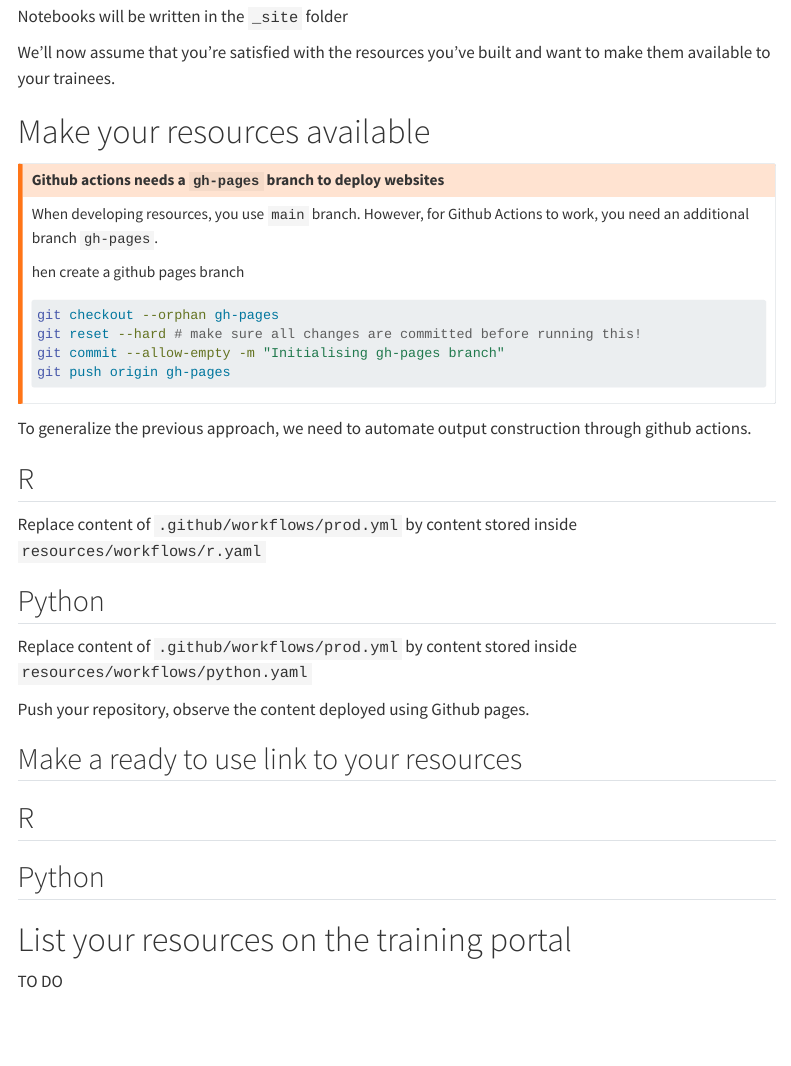
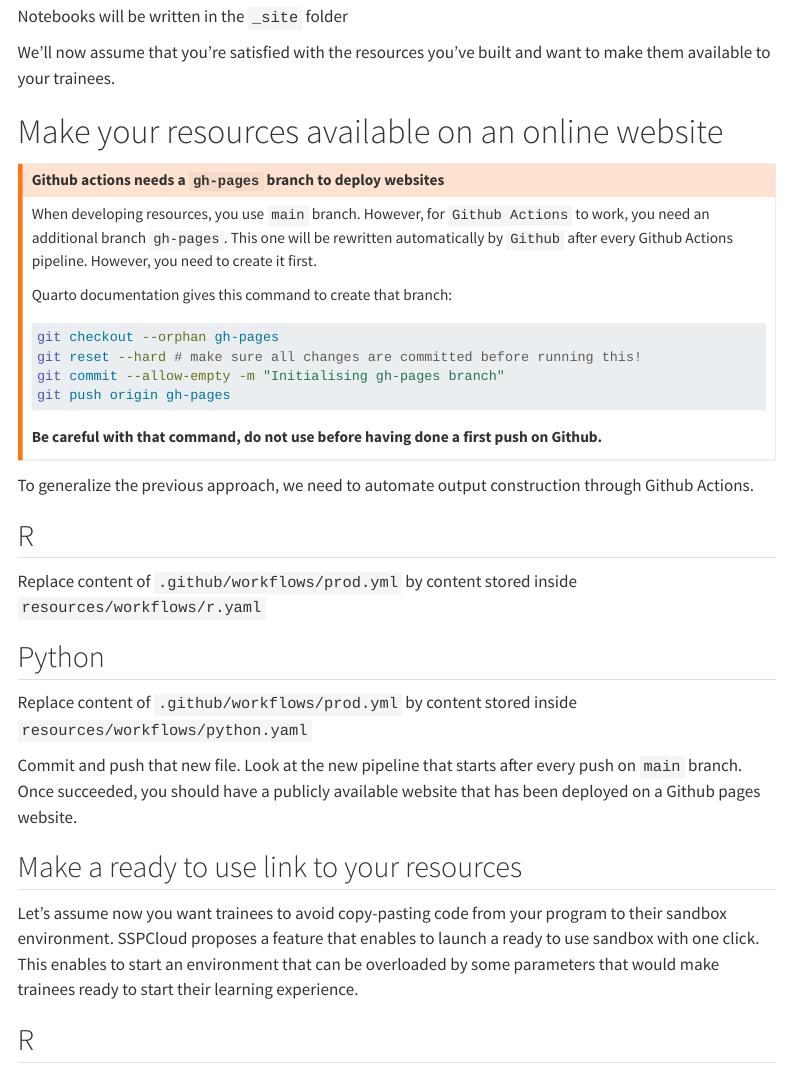
Before and after one commit to linogaliana/MWE-quarto-formation, a Quarto document (index.qmd): the page in a window 1100 px wide, from 3290 px down. Rendered offline with R 4.5, knitr and Pandoc in place of Quarto, with nearby package versions; menus at the side of the page are left out.

Commit message:
init resources

````diff
--- a/index.qmd
+++ b/index.qmd
@@ -134,14 +134,14 @@ Notebooks will be written in the `_site` folder
 
 We'll now assume that you're satisfied with the resources you've built and want to make them available to your trainees.
 
-# Make your resources available
+# Make your resources available on an online website
 
 ::: {.callout-warning}
 ## Github actions needs a `gh-pages` branch to deploy websites
 
-When developing resources, you use `main` branch. However, for Github Actions to work, you need an additional branch `gh-pages`.
+When developing resources, you use `main` branch. However, for `Github Actions` to work, you need an additional branch `gh-pages`. This one will be rewritten automatically by `Github` after every Github Actions pipeline. However, you need to create it first.
 
-hen create a github pages branch
+Quarto documentation gives this command to create that branch:
 
 ```{.bash}
 git checkout --orphan gh-pages
@@ -150,11 +150,11 @@ git commit --allow-empty -m "Initialising gh-pages branch"
 git push origin gh-pages
 ```
 
+__Be careful with that command, do not use before having done a first push on Github.__
+
 :::
 
-
-
-To generalize the previous approach, we need to automate output construction through github actions.
+To generalize the previous approach, we need to automate output construction through Github Actions.
 
 ::: {.panel-tabset}
 ## R
@@ -167,12 +167,16 @@ Replace content of `.github/workflows/prod.yml` by content stored inside `resour
 
 :::
 
-Push your repository, observe the content deployed using Github pages.
+Commit and push that new file. Look at the new pipeline that starts after every push on `main` branch. Once succeeded, you should have a publicly available website that has been deployed on a Github pages website.
 
 ## Make a ready to use link to your resources
 
+Let's assume now you want trainees to avoid copy-pasting code from your program to their sandbox environment. SSPCloud proposes a feature that enables to launch a ready to use sandbox with one click. This enables to start an environment that can be overloaded by some parameters that would make trainees ready to start their learning experience.
+
 ::: {.panel-tabset}
 ## R
+
+
 
 ## Python
 
````
Also changed, not shown: 2 other files.
